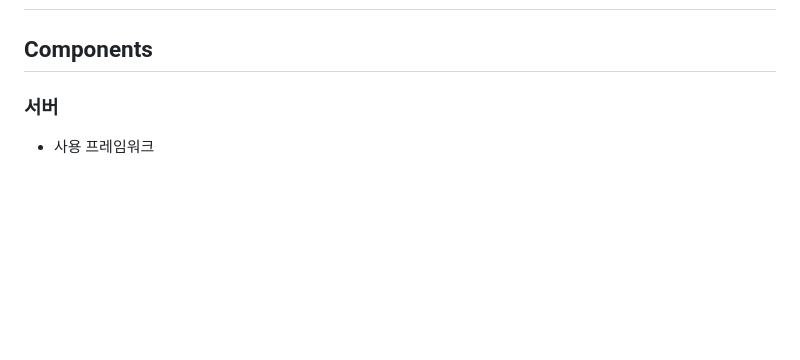
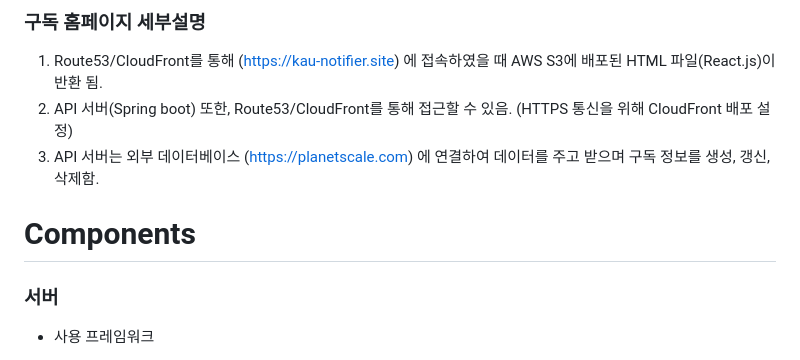
Before and after one commit to highlaw00/KauNotifier, a Markdown page: README.md, the part around the change printed below. GitHub-like rendering; blank space fills up the shorter version.

Commit message:
Update README.md
서버 아키텍처 도식 및 설명 추가

```diff
--- a/README.md
+++ b/README.md
@@ -31,7 +32,12 @@
 
 
+### 구독 홈페이지 세부설명
+1. Route53/CloudFront를 통해 (https://kau-notifier.site) 에 접속하였을 때 AWS S3에 배포된 HTML 파일(React.js)이 반환 됨.
+2. API 서버(Spring boot) 또한, Route53/CloudFront를 통해 접근할 수 있음. (HTTPS 통신을 위해 CloudFront 배포 설정)
+3. API 서버는 외부 데이터베이스 (https://planetscale.com) 에 연결하여 데이터를 주고 받으며 구독 정보를 생성, 갱신, 삭제함.
 
-## Components
+
+# Components
 
 ### 서버
 
```
Also changed, not shown: other parts of README.md (+1 -0 lines).
